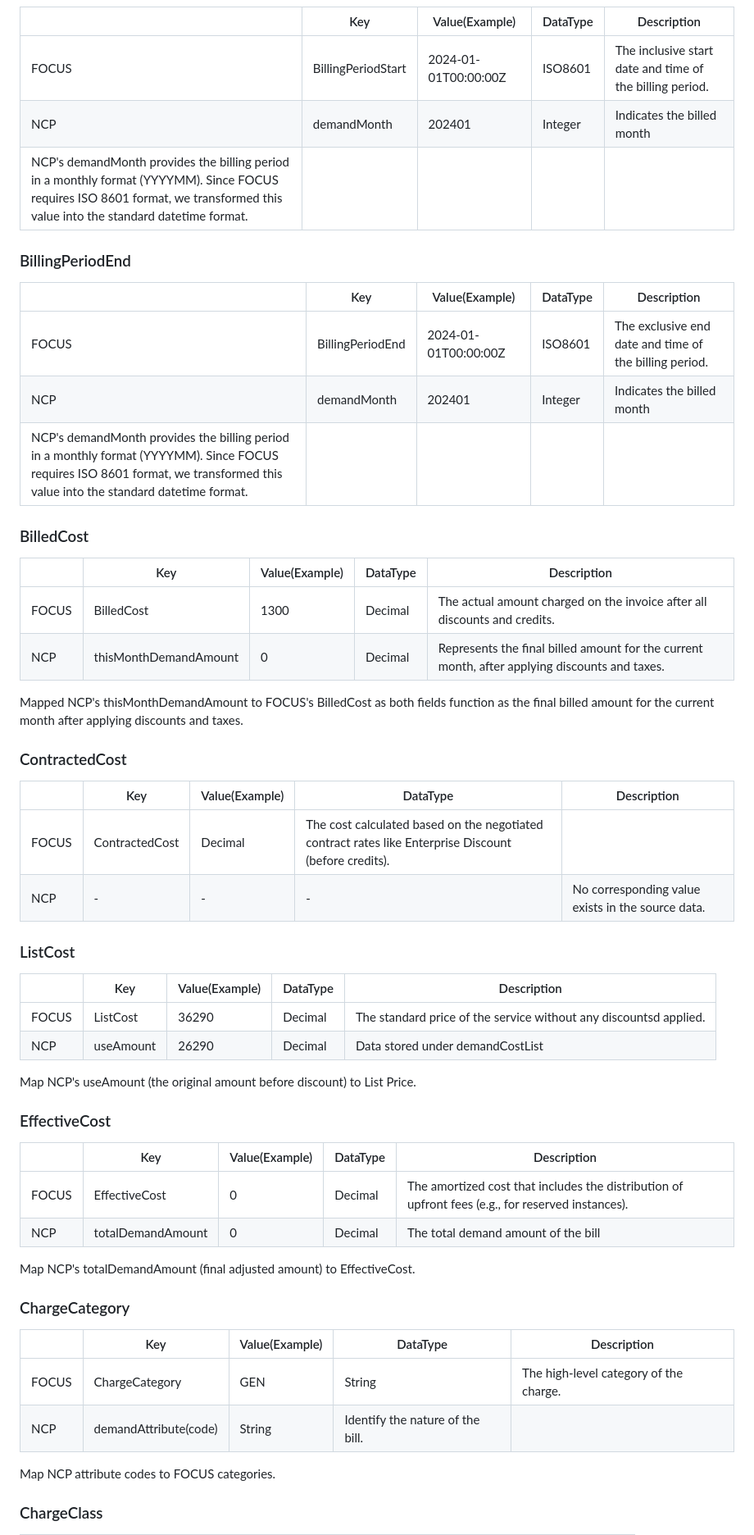
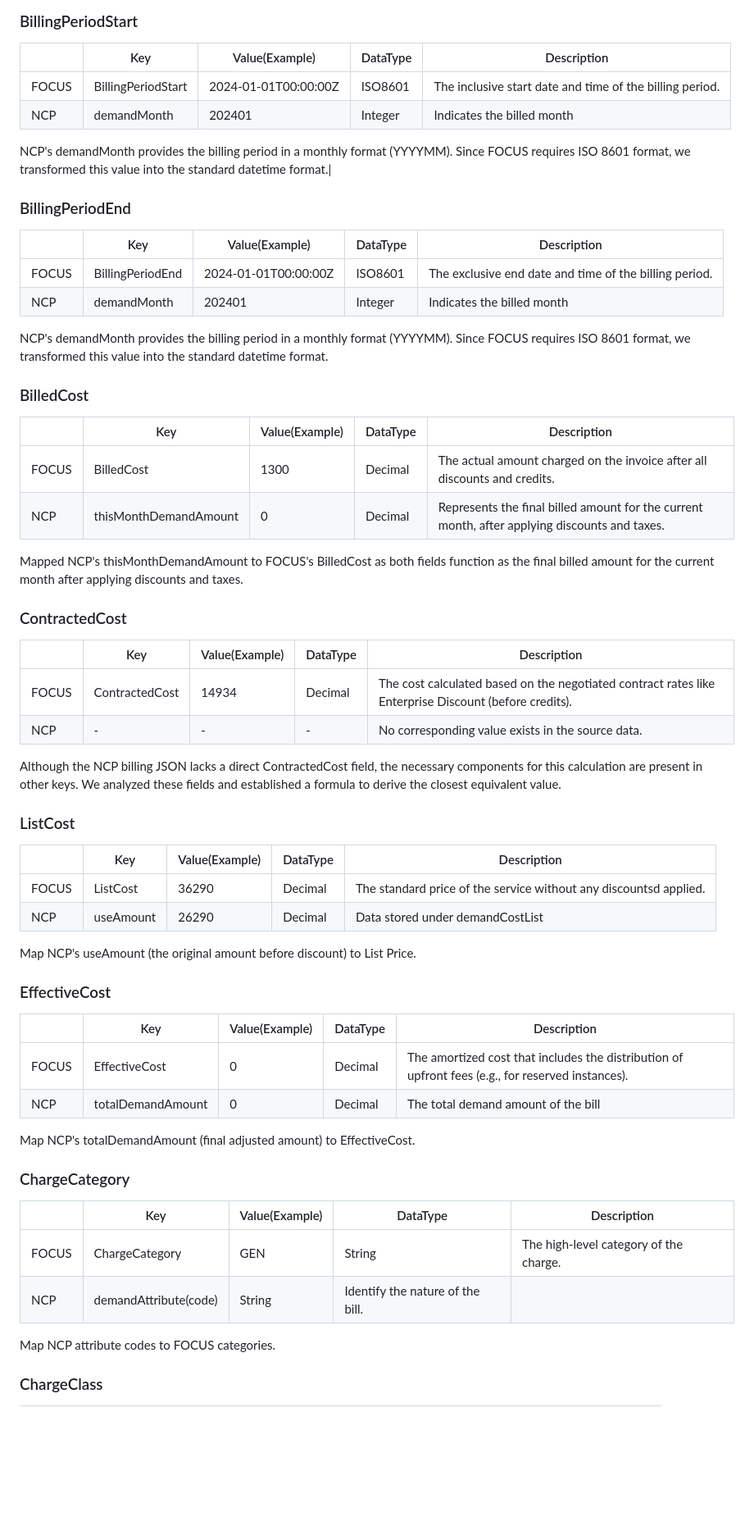
Before and after one commit to Rehgud/ncp-focus-converter, a Markdown page: README.md, the part around one of its changes. Shown at 82% size. Rendered like a GitHub page; blank space fills up the shorter version.

Commit message:
readme 2026-01-26T12:34:00

```diff
--- a/README.md
+++ b/README.md
@@ -39,6 +39,8 @@ In the NCP billing JSON structure, currency information is provided within the p
 | --- | --- | --- | --- | --- |
 |FOCUS|BillingPeriodStart|2024-01-01T00:00:00Z|ISO8601|The inclusive start date and time of the billing period.|
 |NCP|demandMonth|202401|Integer|Indicates the billed month|
+
+
 NCP's demandMonth provides the billing period in a monthly format (YYYYMM). Since FOCUS requires ISO 8601 format, we transformed this value into the standard datetime format.|
 
 ### BillingPeriodEnd
@@ -46,26 +48,35 @@ NCP's demandMonth provides the billing period in a monthly format (YYYYMM). Sinc
 | --- | --- | --- | --- | --- |
 |FOCUS|BillingPeriodEnd|2024-01-01T00:00:00Z|ISO8601|The exclusive end date and time of the billing period.|
 |NCP|demandMonth|202401|Integer|Indicates the billed month|
-NCP's demandMonth provides the billing period in a monthly format (YYYYMM). Since FOCUS requires ISO 8601 format, we transformed this value into the standard datetime format.|
+
+
+NCP's demandMonth provides the billing period in a monthly format (YYYYMM). Since FOCUS requires ISO 8601 format, we transformed this value into the standard datetime format.
 
 ### BilledCost
 ||Key|Value(Example)|DataType|Description|
 | --- | --- | --- | --- | --- |
 |FOCUS|BilledCost|1300|Decimal|The actual amount charged on the invoice after all discounts and credits.|
 |NCP|thisMonthDemandAmount|0|Decimal|Represents the final billed amount for the current month, after applying discounts and taxes.|
+
+
 Mapped NCP's thisMonthDemandAmount to FOCUS's BilledCost as both fields function as the final billed amount for the current month after applying discounts and taxes.
 
 ### ContractedCost
 ||Key|Value(Example)|DataType|Description|
 | --- | --- | --- | --- | --- |
-|FOCUS|ContractedCost|Decimal|The cost calculated based on the negotiated contract rates like Enterprise Discount (before credits).|
-|NCP| - | - | - |No corresponding value exists in the source data.|Although the NCP billing JSON lacks a direct ContractedCost field, the necessary components for this calculation are present in other keys. We analyzed these fields and established a formula to derive the closest equivalent value.|
+|FOCUS|ContractedCost|14934|Decimal|The cost calculated based on the negotiated contract rates like Enterprise Discount (before credits).|
+|NCP| - | - | - |No corresponding value exists in the source data.|
+
+
+Although the NCP billing JSON lacks a direct ContractedCost field, the necessary components for this calculation are present in other keys. We analyzed these fields and established a formula to derive the closest equivalent value.
 
 ### ListCost
 ||Key|Value(Example)|DataType|Description|
 | --- | --- | --- | --- | --- |
 |FOCUS|ListCost|36290|Decimal|The standard price of the service without any discountsd applied.|
-|NCP|useAmount|26290|Decimal|Data stored under demandCostList
+|NCP|useAmount|26290|Decimal|Data stored under demandCostList|
+
+
 Map NCP's useAmount (the original amount before discount) to List Price.
 
 ### EffectiveCost
@@ -73,6 +84,8 @@ Map NCP's useAmount (the original amount before discount) to List Price.
 | --- | --- | --- | --- | --- |
 |FOCUS|EffectiveCost|0|Decimal|The amortized cost that includes the distribution of upfront fees (e.g., for reserved instances).|
 |NCP|totalDemandAmount|0|Decimal|The total demand amount of the bill|
+
+
 Map NCP's totalDemandAmount (final adjusted amount) to EffectiveCost.
 
 ### ChargeCategory
@@ -80,6 +93,8 @@ Map NCP's totalDemandAmount (final adjusted amount) to EffectiveCost.
 | --- | --- | --- | --- | --- |
 |FOCUS|ChargeCategory|GEN|String|The high-level category of the charge.|
 |NCP|demandAttribute(code)|String|Identify the nature of the bill.|
+
+
 Map NCP attribute codes to FOCUS categories.
 
 ### ChargeClass
```
Also changed, not shown: other parts of README.md (+23 -1 lines).
